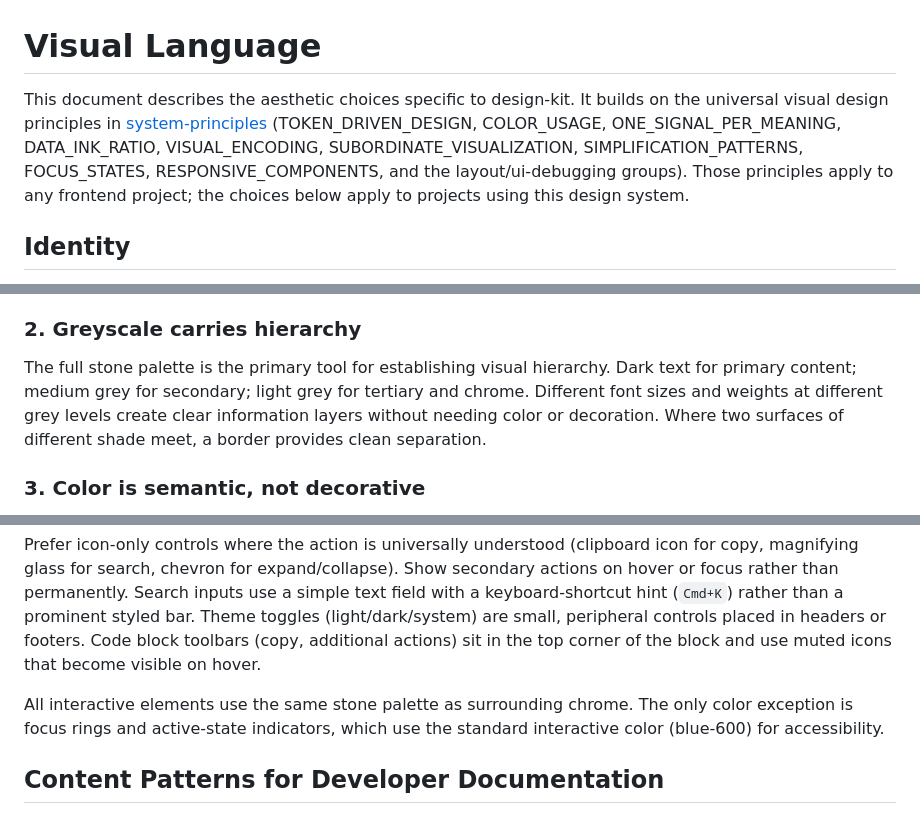
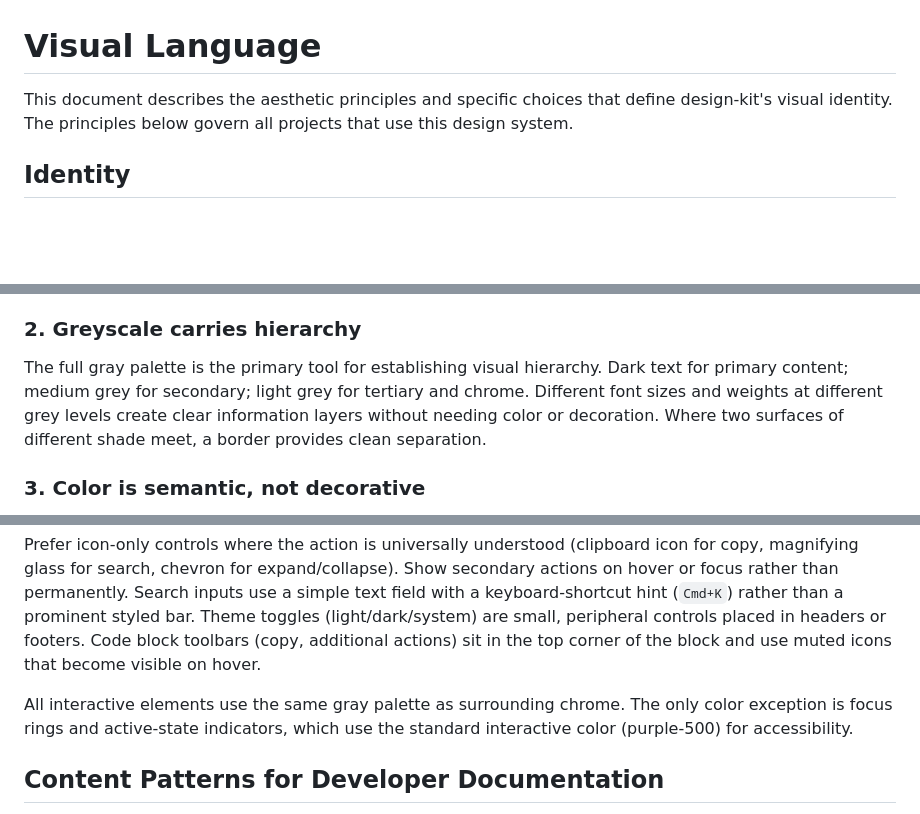
Before and after one commit to standsleeping/design-kit, a Markdown page: docs/reference/visual-language.md, 3 parts joined by grey strips. Rendered like a GitHub page; blank space fills up the shorter version.

```diff
--- a/docs/reference/visual-language.md
+++ b/docs/reference/visual-language.md
@@ -1,6 +1,6 @@
 # Visual Language
 
-This document describes the aesthetic choices specific to design-kit. It builds on the universal visual design principles in [system-principles](https://github.com/standsleeping/system-principles) (TOKEN_DRIVEN_DESIGN, COLOR_USAGE, ONE_SIGNAL_PER_MEANING, DATA_INK_RATIO, VISUAL_ENCODING, SUBORDINATE_VISUALIZATION, SIMPLIFICATION_PATTERNS, FOCUS_STATES, RESPONSIVE_COMPONENTS, and the layout/ui-debugging groups). Those principles apply to any frontend project; the choices below apply to projects using this design system.
+This document describes the aesthetic principles and specific choices that define design-kit's visual identity. The principles below govern all projects that use this design system.
 
 ## Identity
 
@@ -16,7 +16,7 @@ Monospace is also a branding device. When headings, navigation, identity blocks,
 
 ### 2. Greyscale carries hierarchy
 
-The full stone palette is the primary tool for establishing visual hierarchy. Dark text for primary content; medium grey for secondary; light grey for tertiary and chrome. Different font sizes and weights at different grey levels create clear information layers without needing color or decoration. Where two surfaces of different shade meet, a border provides clean separation.
+The full gray palette is the primary tool for establishing visual hierarchy. Dark text for primary content; medium grey for secondary; light grey for tertiary and chrome. Different font sizes and weights at different grey levels create clear information layers without needing color or decoration. Where two surfaces of different shade meet, a border provides clean separation.
 
 ### 3. Color is semantic, not decorative
 
@@ -64,7 +66,7 @@ Interactive affordances (search bars, theme toggles, collapsible sections, copy
 
 Prefer icon-only controls where the action is universally understood (clipboard icon for copy, magnifying glass for search, chevron for expand/collapse). Show secondary actions on hover or focus rather than permanently. Search inputs use a simple text field with a keyboard-shortcut hint (`Cmd+K`) rather than a prominent styled bar. Theme toggles (light/dark/system) are small, peripheral controls placed in headers or footers. Code block toolbars (copy, additional actions) sit in the top corner of the block and use muted icons that become visible on hover.
 
-All interactive elements use the same stone palette as surrounding chrome. The only color exception is focus rings and active-state indicators, which use the standard interactive color (blue-600) for accessibility.
+All interactive elements use the same gray palette as surrounding chrome. The only color exception is focus rings and active-state indicators, which use the standard interactive color (purple-500) for accessibility.
 
 ## Content Patterns for Developer Documentation
 
```
Also changed, not shown: other parts of docs/reference/visual-language.md (+18 -16 lines).
